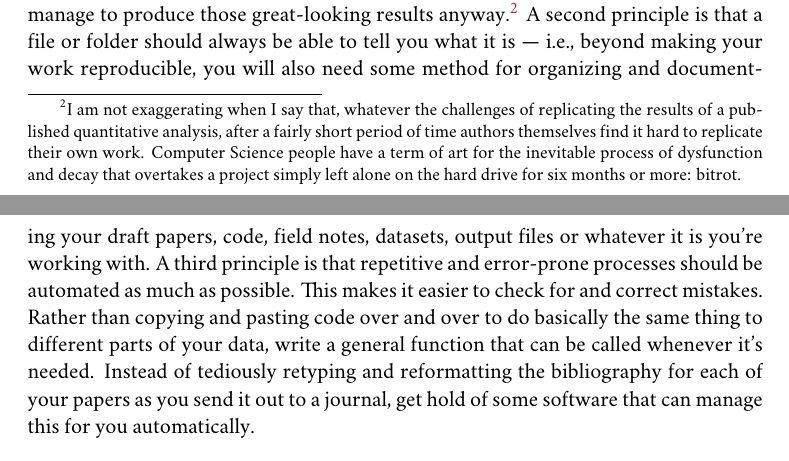
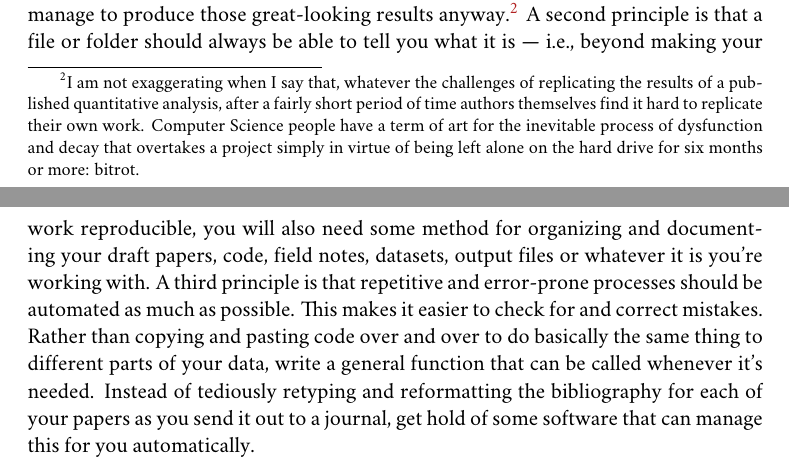
Before and after one commit to kjhealy/workflow-paper, a LaTeX thesis (ChoosingYourWorkflow.tex): two parts of pages 3 and 4 of 18, joined at a grey line, cut so that both start at the same text. Compiled offline with XeLaTeX; a missing font is replaced by an installed copy or a similar font; a LaTeX package or settings file that is missing is left out; a missing bibliography style is replaced by a similar one.

Commit message:
fn again

```diff
--- a/ChoosingYourWorkflow.tex
+++ b/ChoosingYourWorkflow.tex
@@ -74,7 +74,7 @@ You can do productive, maintainable and reproducible work with all kinds of diff
 
 Although I shall describe some specific applications in what follows, in the end it's not really about the gadgets or utilities. It is an obvious but easily-ignored truth that the Zen of Organization is Not to be Found in Fancy Software. Nor shall the True Path of Getting Things Done be revealed to you by way of the purchase of a Nice \href{http://www.moleskineus.com/}{Moleskine Notebook}. Instead, it lies within. For instance, like me my wife is an academic --- a philosopher. Unlike me, she is very well-organized and highly productive. Her task-management system consists of a calendar and some bits of scrap paper with to-do lists scrawled on them. Her work environment is comprised of Microsoft Word, email and a secret drawer full of candy. No context-dependent Getting-Things-Done system, no bibliographic software, no revision control, nothing. Her super-secret trick is that, when she has a project, she thinks about what needs to be done, writes down a list of tasks on a piece of paper, and then --- and this is the tricky part, which if you're like me you may find hard to follow --- \emph{actually completes these tasks one by one in a systematic fashion, beginning right away}. I know. I didn't understand that last bit, either. Sad to say, only when you have grasped this point will you be able to snatch this list of stuff to do today from her hand, grasshopper.
 
-For any kind of formal data analysis that leads to a scholarly paper, however you do it, there are basic principles that you will want to adhere to. Perhaps the most important one is to do your work in a way that leaves a coherent record of your actions. Instead of doing a bit of data analysis and then just keeping the resulting table of results or graphic that you produced, for instance, write down what you did as a piece of code or an explicit procedure, instead. That way you leave the beginnings of an audit trail. Why should you bother to do this? Because when you inevitably return to this table or figure six months down the line, your future self will have been saved hours spent wondering what it was you thought you were doing and how the hell did you manage to produce those great-looking results anyway.\footnote{I am not exaggerating when I say that, whatever the challenges of replicating the results of a published quantitative analysis, after a fairly short period of time authors themselves find it hard to replicate their own work. Computer Science people have a term of art for the inevitable process of dysfunction and decay that overtakes a project simply left alone on the hard drive for six months or more: bitrot.} A second principle is that a file or folder should always be able to tell you what it is --- i.e., beyond making your work reproducible, you will also need some method for organizing and documenting your draft papers, code, field notes, datasets, output files or whatever it is you're working with. A third principle is that repetitive and error-prone processes should be automated as much as possible. This makes it easier to check for and correct mistakes. Rather than copying and pasting code over and over to do basically the same thing to different parts of your data, write a general function that can be called whenever it's needed. Instead of tediously retyping and reformatting the bibliography for each of your papers as you send it out to a journal, get hold of some software that can manage this for you automatically.
+For any kind of formal data analysis that leads to a scholarly paper, however you do it, there are basic principles that you will want to adhere to. Perhaps the most important one is to do your work in a way that leaves a coherent record of your actions. Instead of doing a bit of data analysis and then just keeping the resulting table of results or graphic that you produced, for instance, write down what you did as a piece of code or an explicit procedure, instead. That way you leave the beginnings of an audit trail. Why should you bother to do this? Because when you inevitably return to this table or figure six months down the line, your future self will have been saved hours spent wondering what it was you thought you were doing and how the hell did you manage to produce those great-looking results anyway.\footnote{I am not exaggerating when I say that, whatever the challenges of replicating the results of a published quantitative analysis, after a fairly short period of time authors themselves find it hard to replicate their own work. Computer Science people have a term of art for the inevitable process of dysfunction and decay that overtakes a project simply in virtue of being left alone on the hard drive for six months or more: bitrot.} A second principle is that a file or folder should always be able to tell you what it is --- i.e., beyond making your work reproducible, you will also need some method for organizing and documenting your draft papers, code, field notes, datasets, output files or whatever it is you're working with. A third principle is that repetitive and error-prone processes should be automated as much as possible. This makes it easier to check for and correct mistakes. Rather than copying and pasting code over and over to do basically the same thing to different parts of your data, write a general function that can be called whenever it's needed. Instead of tediously retyping and reformatting the bibliography for each of your papers as you send it out to a journal, get hold of some software that can manage this for you automatically.
 
 There are many ways of implementing these principles. You could use Microsoft Word, Endnote and SPSS. Or Textpad and Stata. Or a pile of legal pads, a calculator, a pair of scissors and a box of file folders. It's the principles that matter, not the software. Still, software applications are not all created equal, and some make it easier than others to do the Right Thing. For instance, it is \emph{possible} to produce well-structured, easily-maintainable documents using Microsoft Word. But you have to use its styling and outlining features strictly and responsibly, and most people don't bother. You can maintain reproducible analyses in SPSS, but the application isn't set up to do this automatically or efficiently, nor does its design encourage good habits. So, it is probably a good idea to invest some time learning about the alternatives. Many of them are free to use or try out, and you are at a point in your career where you can afford to play with different setups without too much trouble.
 % section introduction (end)
```
